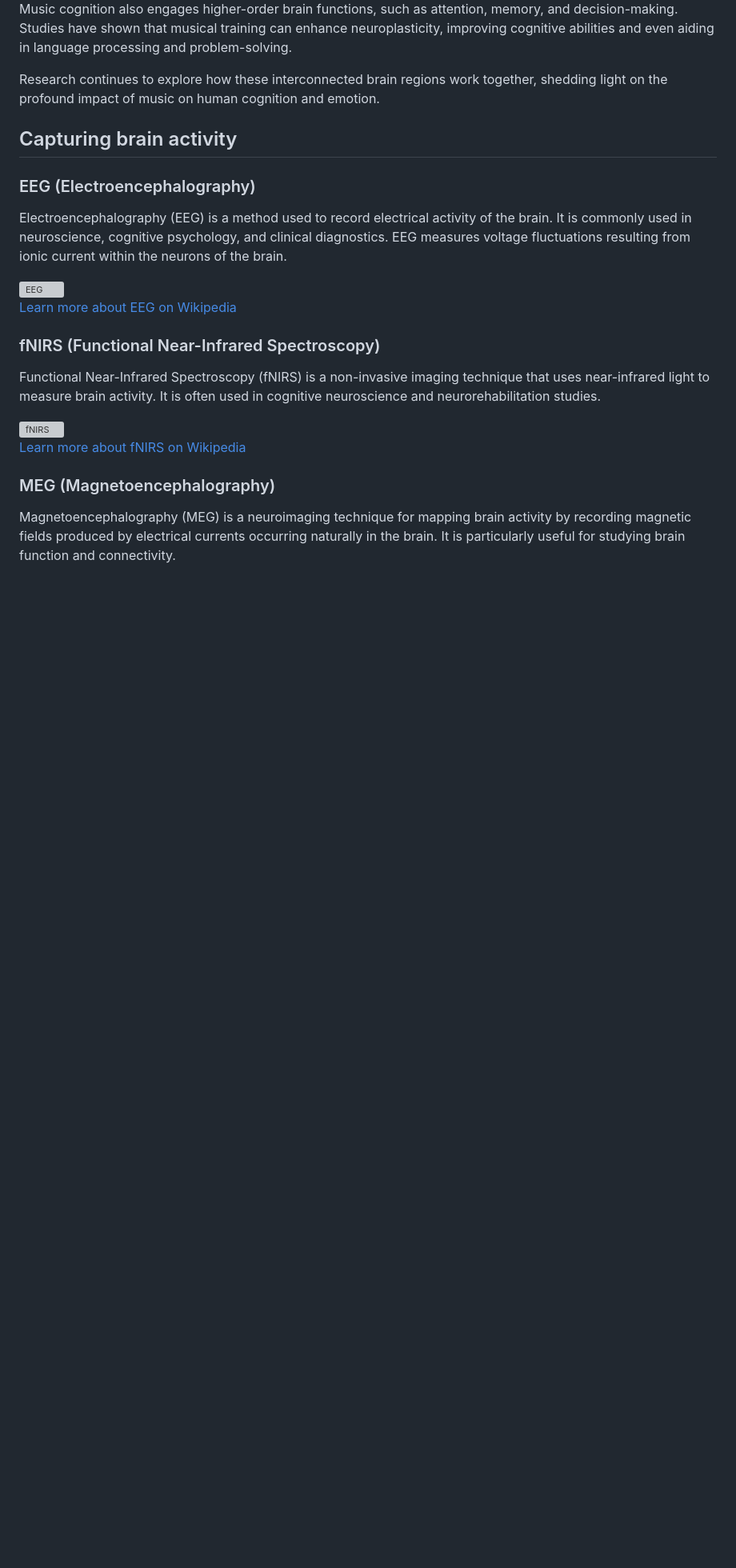
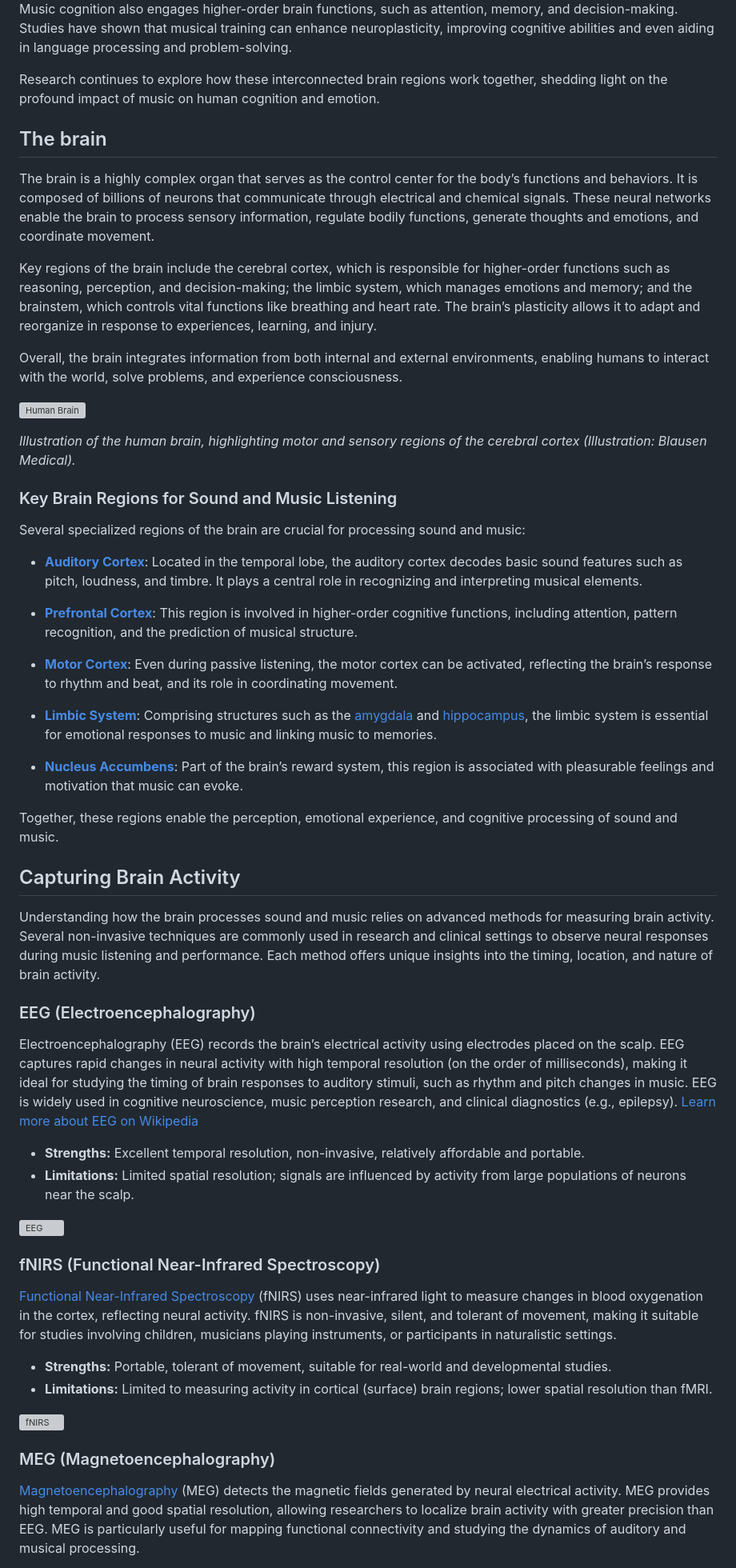
Before and after one commit to fourMs/sensingsoundandmusic, a Markdown page: book/week8.md, the part around one of its changes. Shown at 80% size. Drawn GitHub-style; blank space fills up the shorter version; grey boxes are pictures that could not be loaded.

Commit message:
updating the brain

```diff
--- a/book/week8.md
+++ b/book/week8.md
@@ -49,26 +25,61 @@ Music cognition also engages higher-order brain functions, such as attention, me
 Research continues to explore how these interconnected brain regions work together, shedding light on the profound impact of music on human cognition and emotion.
 
 
-## Capturing brain activity
+## The brain
+
+The brain is a highly complex organ that serves as the control center for the body’s functions and behaviors. It is composed of billions of neurons that communicate through electrical and chemical signals. These neural networks enable the brain to process sensory information, regulate bodily functions, generate thoughts and emotions, and coordinate movement.
+
+Key regions of the brain include the cerebral cortex, which is responsible for higher-order functions such as reasoning, perception, and decision-making; the limbic system, which manages emotions and memory; and the brainstem, which controls vital functions like breathing and heart rate. The brain’s plasticity allows it to adapt and reorganize in response to experiences, learning, and injury.
+
+Overall, the brain integrates information from both internal and external environments, enabling humans to interact with the world, solve problems, and experience consciousness.
+
+![Human Brain](https://upload.wikimedia.org/wikipedia/commons/b/bb/Blausen_0102_Brain_Motor%26Sensory_%28flipped%29.png)
+
+*Illustration of the human brain, highlighting motor and sensory regions of the cerebral cortex (Illustration: Blausen Medical).*
+
+### Key Brain Regions for Sound and Music Listening
+
+Several specialized regions of the brain are crucial for processing sound and music:
+
+- **[Auditory Cortex](https://en.wikipedia.org/wiki/Auditory_cortex)**: Located in the temporal lobe, the auditory cortex decodes basic sound features such as pitch, loudness, and timbre. It plays a central role in recognizing and interpreting musical elements.
+
+- **[Prefrontal Cortex](https://en.wikipedia.org/wiki/Prefrontal_cortex)**: This region is involved in higher-order cognitive functions, including attention, pattern recognition, and the prediction of musical structure.
+
+- **[Motor Cortex](https://en.wikipedia.org/wiki/Motor_cortex)**: Even during passive listening, the motor cortex can be activated, reflecting the brain’s response to rhythm and beat, and its role in coordinating movement.
+
+- **[Limbic System](https://en.wikipedia.org/wiki/Limbic_system)**: Comprising structures such as the [amygdala](https://en.wikipedia.org/wiki/Amygdala) and [hippocampus](https://en.wikipedia.org/wiki/Hippocampus), the limbic system is essential for emotional responses to music and linking music to memories.
+
+- **[Nucleus Accumbens](https://en.wikipedia.org/wiki/Nucleus_accumbens)**: Part of the brain’s reward system, this region is associated with pleasurable feelings and motivation that music can evoke.
+
+Together, these regions enable the perception, emotional experience, and cognitive processing of sound and music.
+
+
+
+## Capturing Brain Activity
+
+Understanding how the brain processes sound and music relies on advanced methods for measuring brain activity. Several non-invasive techniques are commonly used in research and clinical settings to observe neural responses during music listening and performance. Each method offers unique insights into the timing, location, and nature of brain activity.
 
 ### EEG (Electroencephalography)
 
-Electroencephalography (EEG) is a method used to record electrical activity of the brain. It is commonly used in neuroscience, cognitive psychology, and clinical diagnostics. EEG measures voltage fluctuations resulting from ionic current within the neurons of the brain.
+Electroencephalography (EEG) records the brain’s electrical activity using electrodes placed on the scalp. EEG captures rapid changes in neural activity with high temporal resolution (on the order of milliseconds), making it ideal for studying the timing of brain responses to auditory stimuli, such as rhythm and pitch changes in music. EEG is widely used in cognitive neuroscience, music perception research, and clinical diagnostics (e.g., epilepsy). [Learn more about EEG on Wikipedia](https://en.wikipedia.org/wiki/Electroencephalography)
 
+- **Strengths:** Excellent temporal resolution, non-invasive, relatively affordable and portable.
+- **Limitations:** Limited spatial resolution; signals are influenced by activity from large populations of neurons near the scalp.
 
 ![EEG](https://upload.wikimedia.org/wikipedia/commons/3/39/EEG_recording.jpg)
-[Learn more about EEG on Wikipedia](https://en.wikipedia.org/wiki/Electroencephalography)
 
 
 ### fNIRS (Functional Near-Infrared Spectroscopy)
 
-Functional Near-Infrared Spectroscopy (fNIRS) is a non-invasive imaging technique that uses near-infrared light to measure brain activity. It is often used in cognitive neuroscience and neurorehabilitation studies.
+[Functional Near-Infrared Spectroscopy](https://en.wikipedia.org/wiki/Functional_near-infrared_spectroscopy) (fNIRS) uses near-infrared light to measure changes in blood oxygenation in the cortex, reflecting neural activity. fNIRS is non-invasive, silent, and tolerant of movement, making it suitable for studies involving children, musicians playing instruments, or participants in naturalistic settings.
 
-![fNIRS](https://commons.wikimedia.org/wiki/File:FNIRS.jpg)
-[Learn more about fNIRS on Wikipedia](https://en.wikipedia.org/wiki/Functional_near-infrared_spectroscopy)
+- **Strengths:** Portable, tolerant of movement, suitable for real-world and developmental studies.
+- **Limitations:** Limited to measuring activity in cortical (surface) brain regions; lower spatial resolution than fMRI.
+
+![fNIRS](https://upload.wikimedia.org/wikipedia/commons/7/7e/FNIRS.jpg)
 
 
 ### MEG (Magnetoencephalography)
 
-Magnetoencephalography (MEG) is a neuroimaging technique for mapping brain activity by recording magnetic fields produced by electrical currents occurring naturally in the brain. It is particularly useful for studying brain function and connectivity.
+[Magnetoencephalography](https://en.wikipedia.org/wiki/Magnetoencephalography) (MEG) detects the magnetic fields generated by neural electrical activity. MEG provides high temporal and good spatial resolution, allowing researchers to localize brain activity with greater precision than EEG. MEG is particularly useful for mapping functional connectivity and studying the dynamics of auditory and musical processing.
 
```
Also changed, not shown: other parts of book/week8.md (+24 -42 lines).
